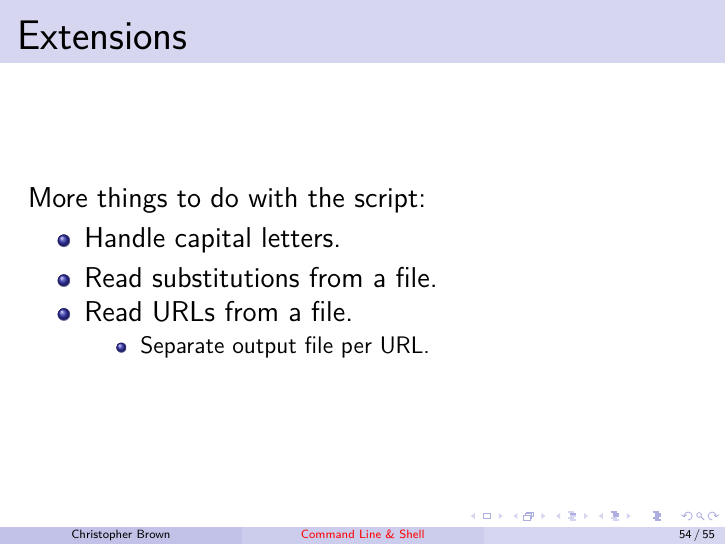
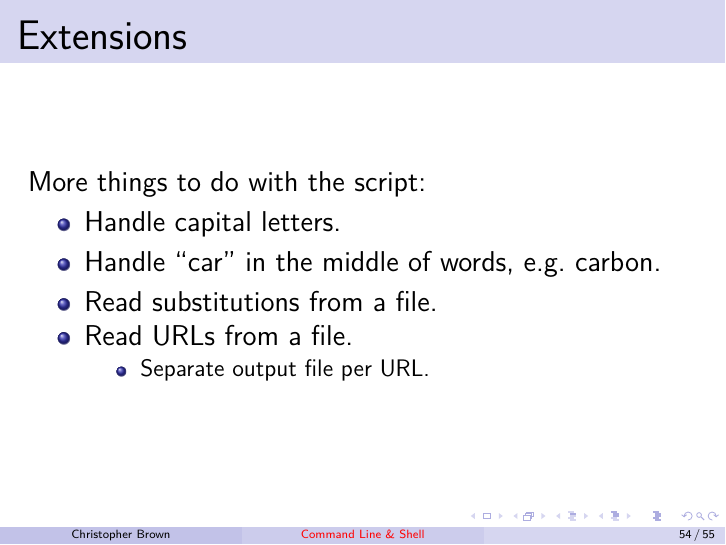
Before and after one commit to pyrrhicPachyderm/shell-lecture, LaTeX slides (slides.tex): page 54 of 55. Compiled offline with pdfLaTeX.

Commit message:
Suggest students fix the catbon bug.

```diff
--- a/slides.tex
+++ b/slides.tex
@@ -705,6 +705,7 @@
 	More things to do with the script:
 	\begin{itemize}
 		\item Handle capital letters.
+		\item Handle ``car'' in the middle of words, e.g.\ carbon.
 		\item Read substitutions from a file.
 		\item Read URLs from a file.
 		\begin{itemize}
```
